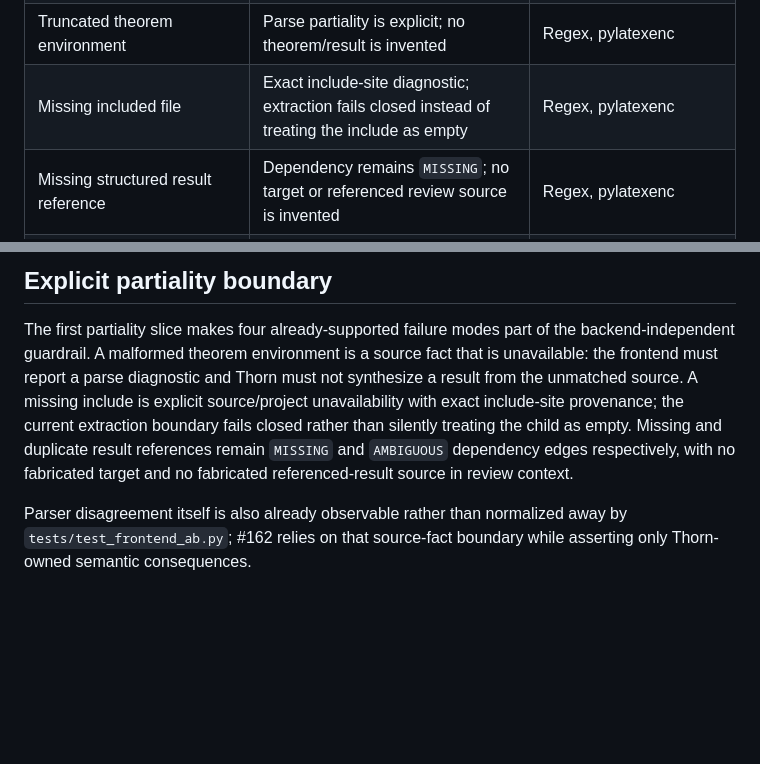
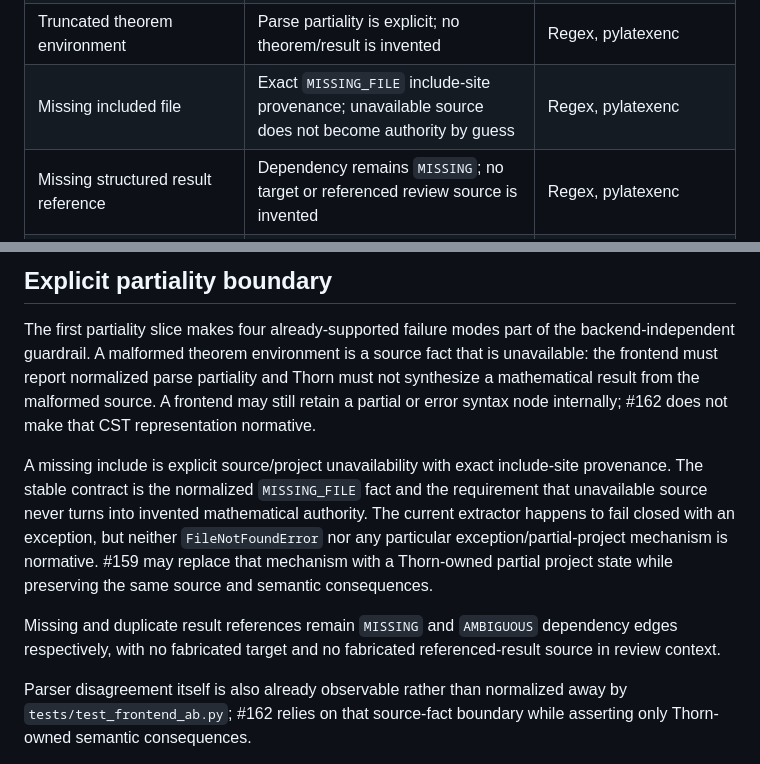
Before and after one commit to grantaj/thorn, a Markdown page: docs/semantic-dependency-contract.md, 2 parts joined by grey strips. Rendered like a GitHub page; blank space fills up the shorter version.

Commit message:
docs: demote partiality mechanisms from contract

```diff
--- a/docs/semantic-dependency-contract.md
+++ b/docs/semantic-dependency-contract.md
@@ -129,7 +129,7 @@ candidate assertions without exposing spaCy-native objects.
 | Base-field convention, regular-matrix definition, and cited lemma | Transitive semantic closure composes with result dependency | Regex, pylatexenc |
 | Local linguistic symbol introduction | Candidate remains ambiguous and non-authoritative | Deterministic NLP fixture; structural-only explicitly skipped |
 | Truncated theorem environment | Parse partiality is explicit; no theorem/result is invented | Regex, pylatexenc |
-| Missing included file | Exact include-site diagnostic; extraction fails closed instead of treating the include as empty | Regex, pylatexenc |
+| Missing included file | Exact `MISSING_FILE` include-site provenance; unavailable source does not become authority by guess | Regex, pylatexenc |
 | Missing structured result reference | Dependency remains `MISSING`; no target or referenced review source is invented | Regex, pylatexenc |
 | Duplicate structured result label | Dependency remains `AMBIGUOUS`; no arbitrary target or referenced review source is selected | Regex, pylatexenc |
 
@@ -154,12 +154,22 @@ source handles belong to the finite advertised set and resolve to exact source.
 
 The first partiality slice makes four already-supported failure modes part of the
 backend-independent guardrail. A malformed theorem environment is a source fact that is
-unavailable: the frontend must report a parse diagnostic and Thorn must not synthesize a
-result from the unmatched source. A missing include is explicit source/project
-unavailability with exact include-site provenance; the current extraction boundary fails
-closed rather than silently treating the child as empty. Missing and duplicate result
-references remain `MISSING` and `AMBIGUOUS` dependency edges respectively, with no
-fabricated target and no fabricated referenced-result source in review context.
+unavailable: the frontend must report normalized parse partiality and Thorn must not
+synthesize a mathematical result from the malformed source. A frontend may still retain
+a partial or error syntax node internally; #162 does not make that CST representation
+normative.
+
+A missing include is explicit source/project unavailability with exact include-site
+provenance. The stable contract is the normalized `MISSING_FILE` fact and the requirement
+that unavailable source never turns into invented mathematical authority. The current
+extractor happens to fail closed with an exception, but neither `FileNotFoundError` nor
+any particular exception/partial-project mechanism is normative. #159 may replace that
+mechanism with a Thorn-owned partial project state while preserving the same source and
+semantic consequences.
+
+Missing and duplicate result references remain `MISSING` and `AMBIGUOUS` dependency
+edges respectively, with no fabricated target and no fabricated referenced-result
+source in review context.
 
 Parser disagreement itself is also already observable rather than normalized away by
 `tests/test_frontend_ab.py`; #162 relies on that source-fact boundary while asserting only
```
